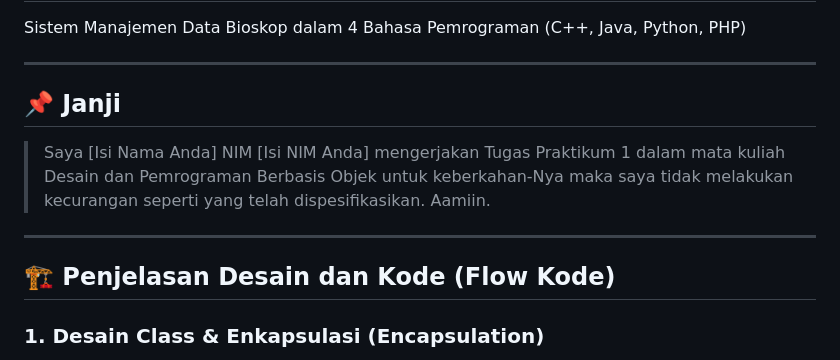
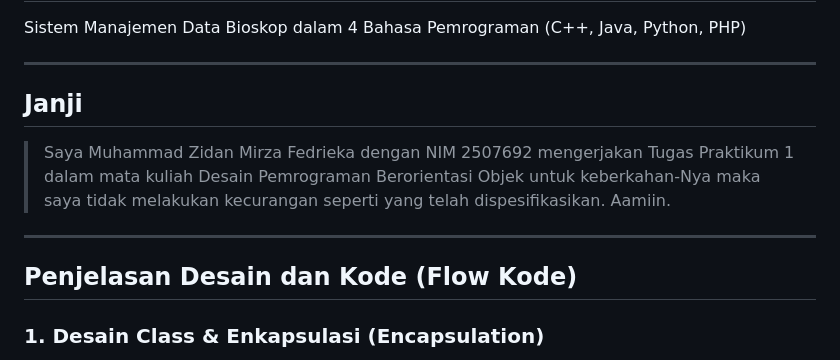
Before and after one commit to Zidane-m/TP1DPBO2526C2, a Markdown page: README.md, the part around one of its changes. Rendered like a GitHub page.

Commit message:
Revise README with updated content and formatting
Updated personal information and section headers in README.

```diff
--- a/README.md
+++ b/README.md
@@ -3,13 +3,13 @@ Sistem Manajemen Data Bioskop dalam 4 Bahasa Pemrograman (C++, Java, Python, PHP
 
 ---
 
-## 📌 Janji
+## Janji
 
-> Saya [Isi Nama Anda] NIM [Isi NIM Anda] mengerjakan Tugas Praktikum 1 dalam mata kuliah Desain dan Pemrograman Berbasis Objek untuk keberkahan-Nya maka saya tidak melakukan kecurangan seperti yang telah dispesifikasikan. Aamiin.
+> Saya Muhammad Zidan Mirza Fedrieka dengan NIM 2507692 mengerjakan Tugas Praktikum 1 dalam mata kuliah Desain Pemrograman Berorientasi Objek untuk keberkahan-Nya maka saya tidak melakukan kecurangan seperti yang telah dispesifikasikan. Aamiin.
 
 ---
 
-## 🏗️ Penjelasan Desain dan Kode (Flow Kode)
+## Penjelasan Desain dan Kode (Flow Kode)
 
 ### 1. Desain Class & Enkapsulasi (Encapsulation)
 Aplikasi ini menggunakan konsep **Object-Oriented Programming (OOP)** dengan pembungkusan data (*Encapsulation*) pada sebuah kelas bernama `Film`.
```
Also changed, not shown: other parts of README.md (+1 -1 lines).
